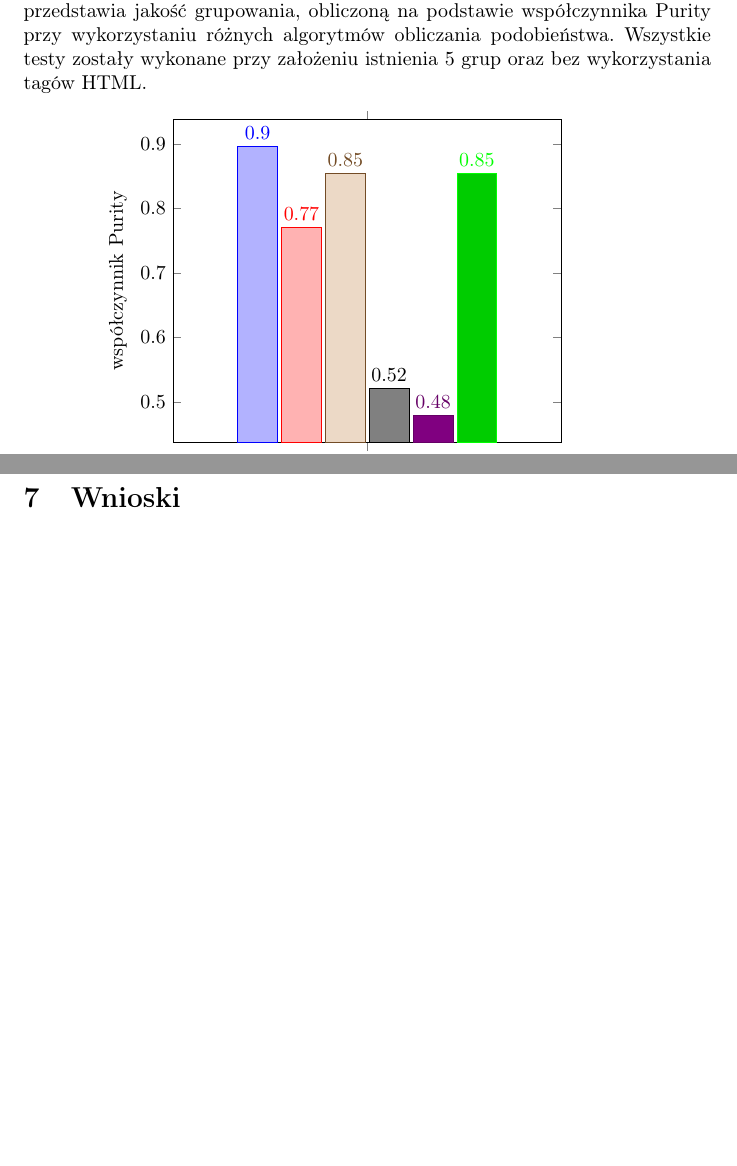
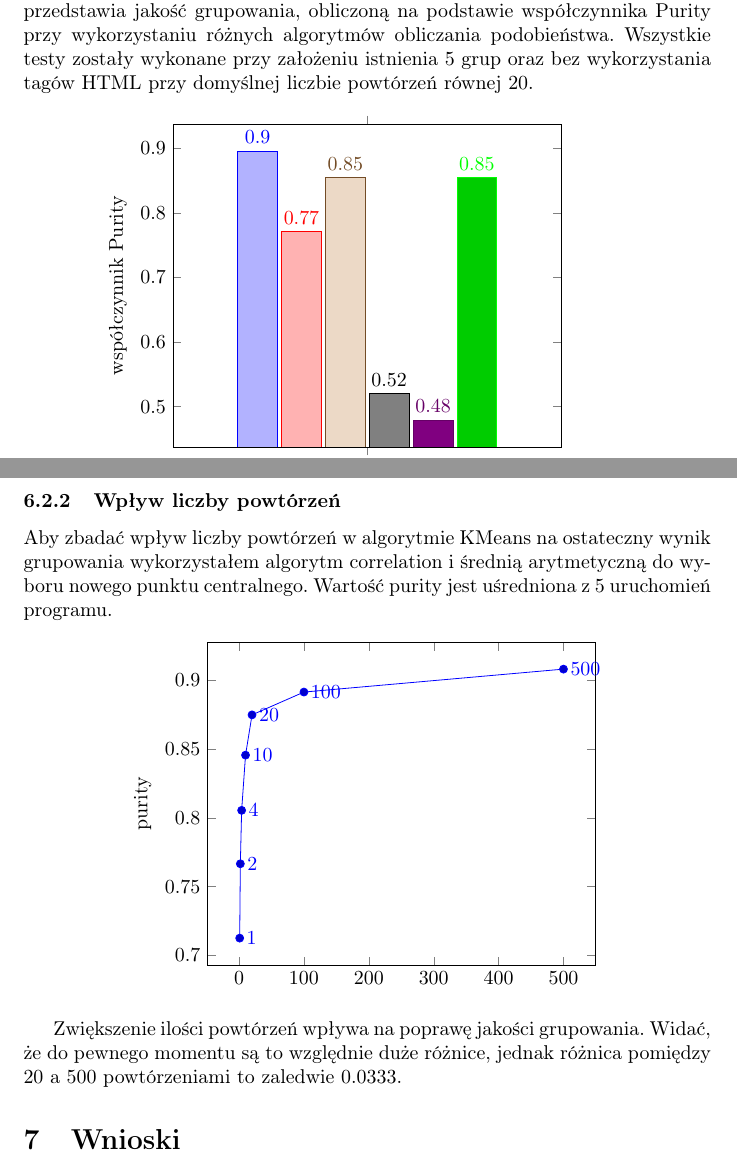
Before and after one commit to pejotr/doc-clustering, a LaTeX document (doc/projekt.tex): two parts of pages 6 and 9 of 11, joined at a grey line, cut so that both start at the same text, the shorter picture padded with empty space. Compiled offline with pdfLaTeX.

Commit message:
repeats vs purity

```diff
--- a/doc/projekt.tex
+++ b/doc/projekt.tex
@@ -162,7 +155,7 @@ Dokumenty & Grupa \\ \hline
 \end{center}
 \end{table}
 
-Ilość błędów popełnianych w procesie grupowania i czas działania programu w dużym stopniu zależą od wyboru algorytmu wybierania nowego środka grupy i algorytmu obliczającego podobieństwo między dokumentami. Poniższy wykres przedstawia jakość grupowania, obliczoną na podstawie współczynnika Purity przy wykorzystaniu różnych algorytmów obliczania podobieństwa. Wszystkie testy zostały wykonane przy założeniu istnienia 5 grup oraz bez wykorzystania tagów HTML.
+Ilość błędów popełnianych w procesie grupowania i czas działania programu w dużym stopniu zależą od wyboru algorytmu wybierania nowego środka grupy i algorytmu obliczającego podobieństwo między dokumentami. Poniższy wykres przedstawia jakość grupowania, obliczoną na podstawie współczynnika Purity przy wykorzystaniu różnych algorytmów obliczania podobieństwa. Wszystkie testy zostały wykonane przy założeniu istnienia 5 grup oraz bez wykorzystania tagów HTML przy domyślnej liczbie powtórzeń równej 20.
 
 \begin{center}
 \begin{tikzpicture}
@@ -282,6 +277,23 @@ Czas działania poszczególnych metod obliczania odlgłości między dokumentami
 \end{tikzpicture}
 \end{center}
 
+\subsubsection{Wpływ liczby powtórzeń}
+Aby zbadać wpływ liczby powtórzeń w algorytmie KMeans na ostateczny wynik grupowania wykorzystałem algorytm correlation i średnią arytmetyczną do wyboru nowego punktu centralnego. Wartość purity jest uśredniona z 5 uruchomień programu.
+
+\begin{center}
+\begin{tikzpicture}
+\begin{axis} [
+    ylabel={purity},
+    point meta=x,
+    nodes near coords,
+]
+\addplot+[sharp plot] coordinates {(1, 0.7125) (2, 0.7666) (4,0.8055) (10, 0.8457) (20, 0.8750) (100, 0.8916) (500, 0.9083)};
+\end{axis}
+\end{tikzpicture}
+\end{center}
+
+Zwiększenie ilości powtórzeń wpływa na poprawę jakości grupowania. Widać, że do pewnego momentu są to względnie duże różnice, jednak różnica pomiędzy 20 a 500 powtórzeniami to zaledwie 0.0333.
+
 \section{Wnioski}
 Mimo dość prostego algorytmu, grupowanie odbywa się lepiej niż początkowo zakładałem. W szczególności, do dobrej grupy trafiają wszystkie dokumenty zawierające internetowe strony domowe. W czasie wielu prób które przeprowadziłem w celu odnalezienie parametrów które zbliżyłyby wynik działania programu do ręcznego grupowania, zauważyłem że często do nie odpowiedniej klasy trafia dokument case32.txt. Mimo że treść tego pliku, dla człowieka, zawiera informacje dotyczące kawy, to dla zaprezentowanego algorytmu nie jest to takie oczywiste i pasuje bardziej do informacji finansowych lub kodu Pascala. Jest to zapewne spowodowane tym, że case32.txt zawiera informacje statystyczne, pogodowe. Algorytm nie jest na tyle inteligentny, żeby zrozumieć choć częściowo sens dokumentu i stąd błędne przypisanie.
 
```
Also changed, not shown: doc/projekt.tex (14 more changed lines).
